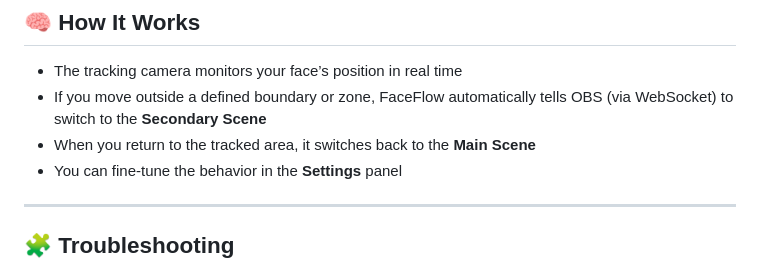
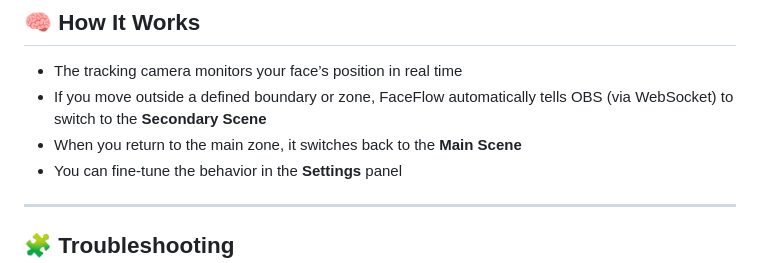
Before and after one commit to oogutierrez/obs-faceflow, a Markdown page: README.md, the part around the change printed below. Drawn GitHub-style.

```diff
--- a/README.md
+++ b/README.md
@@ -89,7 +89,7 @@ Once the interface loads:
 ## 🧠 How It Works
 - The tracking camera monitors your face’s position in real time
 - If you move outside a defined boundary or zone, FaceFlow automatically tells OBS (via WebSocket) to switch to the **Secondary Scene**
-- When you return to the tracked area, it switches back to the **Main Scene**
+- When you return to the main zone, it switches back to the **Main Scene**
 - You can fine-tune the behavior in the **Settings** panel
 
 ---
```
Also changed, not shown: other parts of README.md (+1 -1 lines).
